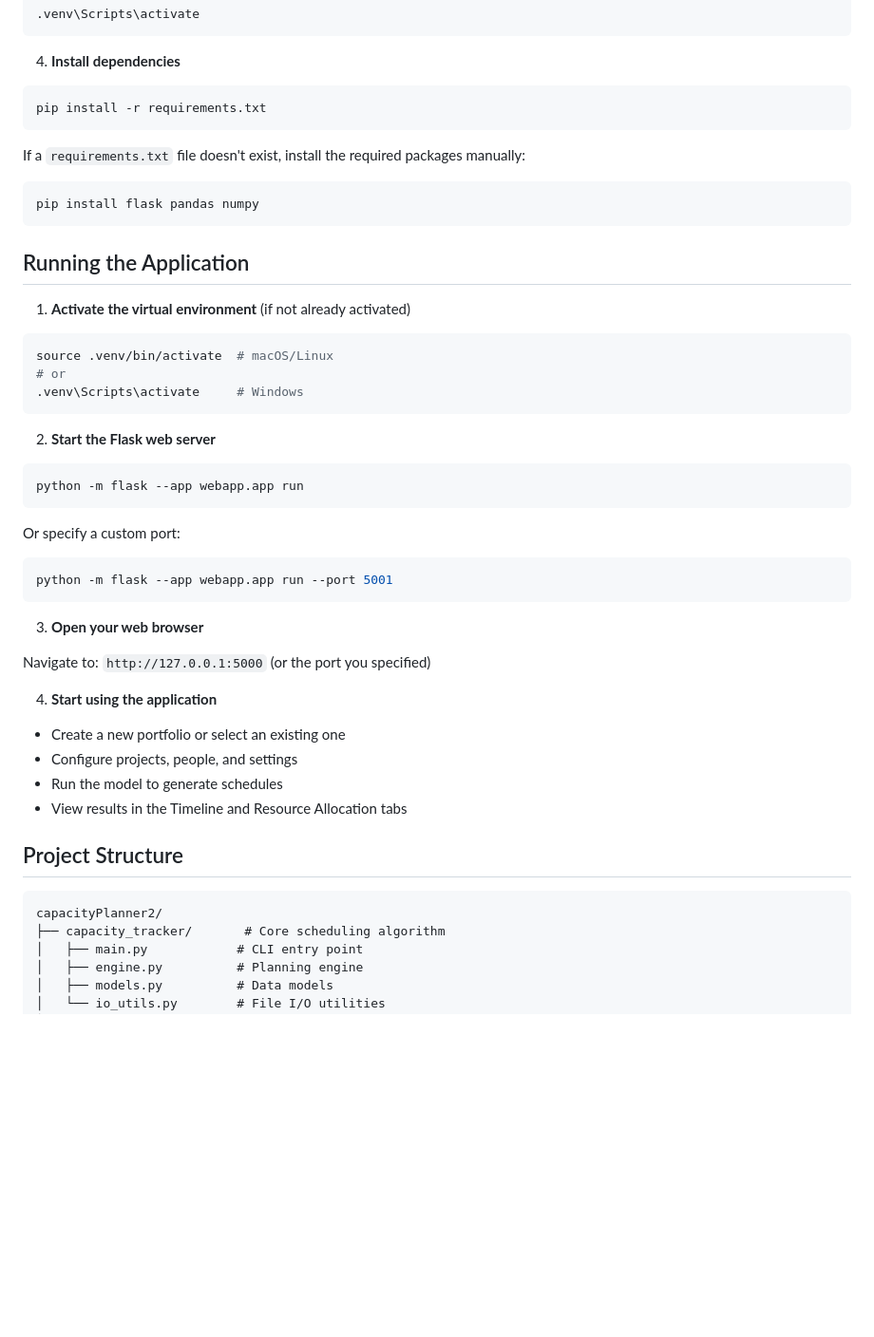
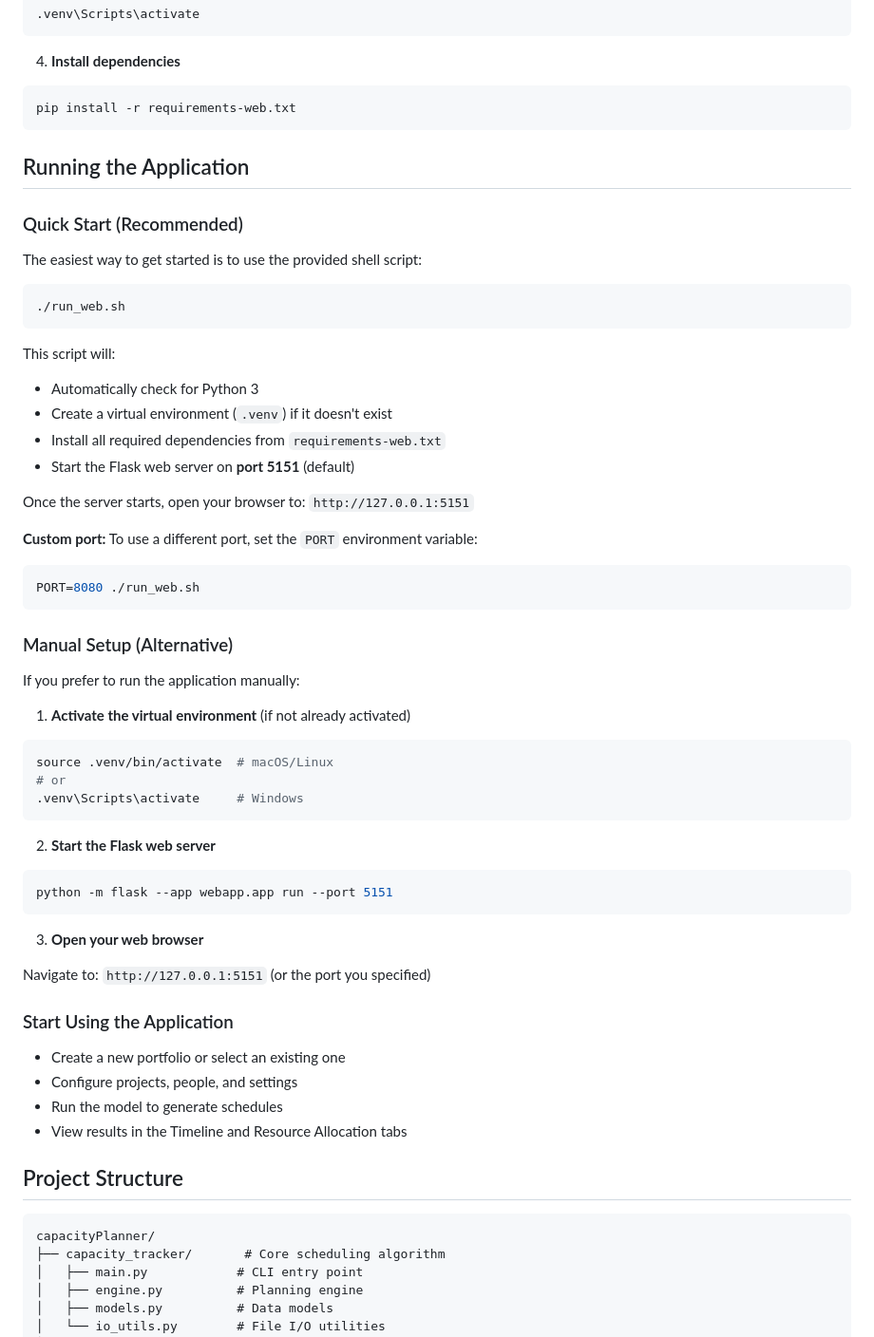
Before and after one commit to tommertron/capacityPlanner, a Markdown page: README.md, the part around one of its changes. Shown at 95% size. Rendered like a GitHub page; blank space fills up the shorter version.

````diff
--- a/README.md
+++ b/README.md
@@ -98,16 +126,36 @@ On Windows:
 4. **Install dependencies**
 
 ```bash
-pip install -r requirements.txt
-```
-
-If a `requirements.txt` file doesn't exist, install the required packages manually:
-
-```bash
-pip install flask pandas numpy
+pip install -r requirements-web.txt
 ```
 
 ## Running the Application
+
+### Quick Start (Recommended)
+
+The easiest way to get started is to use the provided shell script:
+
+```bash
+./run_web.sh
+```
+
+This script will:
+- Automatically check for Python 3
+- Create a virtual environment (`.venv`) if it doesn't exist
+- Install all required dependencies from `requirements-web.txt`
+- Start the Flask web server on **port 5151** (default)
+
+Once the server starts, open your browser to: `http://127.0.0.1:5151`
+
+**Custom port:** To use a different port, set the `PORT` environment variable:
+
+```bash
+PORT=8080 ./run_web.sh
+```
+
+### Manual Setup (Alternative)
+
+If you prefer to run the application manually:
 
 1. **Activate the virtual environment** (if not already activated)
 
@@ -120,20 +168,14 @@ source .venv/bin/activate  # macOS/Linux
 2. **Start the Flask web server**
 
 ```bash
-python -m flask --app webapp.app run
-```
-
-Or specify a custom port:
-
-```bash
-python -m flask --app webapp.app run --port 5001
+python -m flask --app webapp.app run --port 5151
 ```
 
 3. **Open your web browser**
 
-Navigate to: `http://127.0.0.1:5000` (or the port you specified)
+Navigate to: `http://127.0.0.1:5151` (or the port you specified)
 
-4. **Start using the application**
+### Start Using the Application
 
 - Create a new portfolio or select an existing one
 - Configure projects, people, and settings
@@ -143,7 +185,7 @@ Navigate to: `http://127.0.0.1:5000` (or the port you specified)
 ## Project Structure
 
 ```
-capacityPlanner2/
+capacityPlanner/
 ├── capacity_tracker/       # Core scheduling algorithm
 │   ├── main.py            # CLI entry point
 │   ├── engine.py          # Planning engine
````
Also changed, not shown: other parts of README.md (+37 -8 lines).
